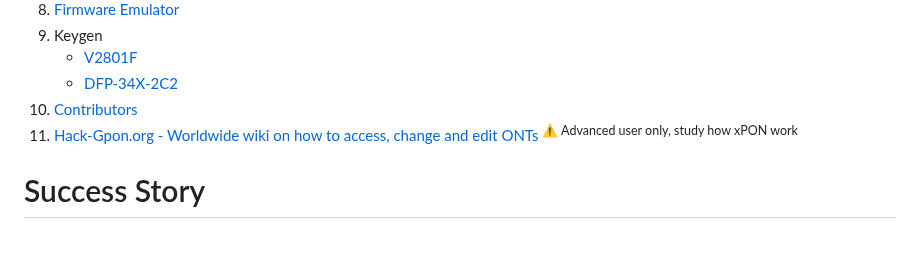
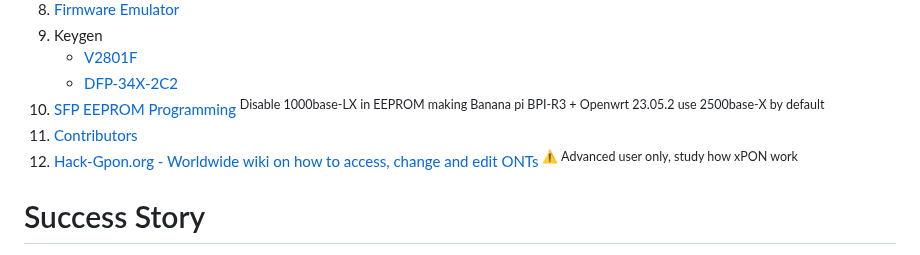
Before and after one commit to Anime4000/RTL960x, a Markdown page: README.md, the part around the change. Drawn GitHub-style.

```diff
--- a/README.md
+++ b/README.md
@@ -82,8 +82,9 @@
 10. Keygen
     * [V2801F](https://github.com/Anime4000/RTL960x/blob/main/Docs/VS_AUTH_KEY.md)
     * [DFP-34X-2C2](https://gist.github.com/rajkosto/29c513b96ea6262d2fb1f965a52ce16f)
-11. [Contributors](#rtl960x-hacking-contributors)
-12. [Hack-Gpon.org - Worldwide wiki on how to access, change and edit ONTs](https://hack-gpon.org/) <sup>⚠️ Advanced user only, study how xPON work</sup>
+11. [SFP EEPROM Programming](https://github.com/Anime4000/RTL960x/discussions/250) <sup>Disable 1000base-LX in EEPROM making Banana pi BPI-R3 + Openwrt 23.05.2 use 2500base-X by default</sup>
+12. [Contributors](#rtl960x-hacking-contributors)
+13. [Hack-Gpon.org - Worldwide wiki on how to access, change and edit ONTs](https://hack-gpon.org/) <sup>⚠️ Advanced user only, study how xPON work</sup>
 
 # Success Story
 List of users has successfully ditch stock ONU!
```
